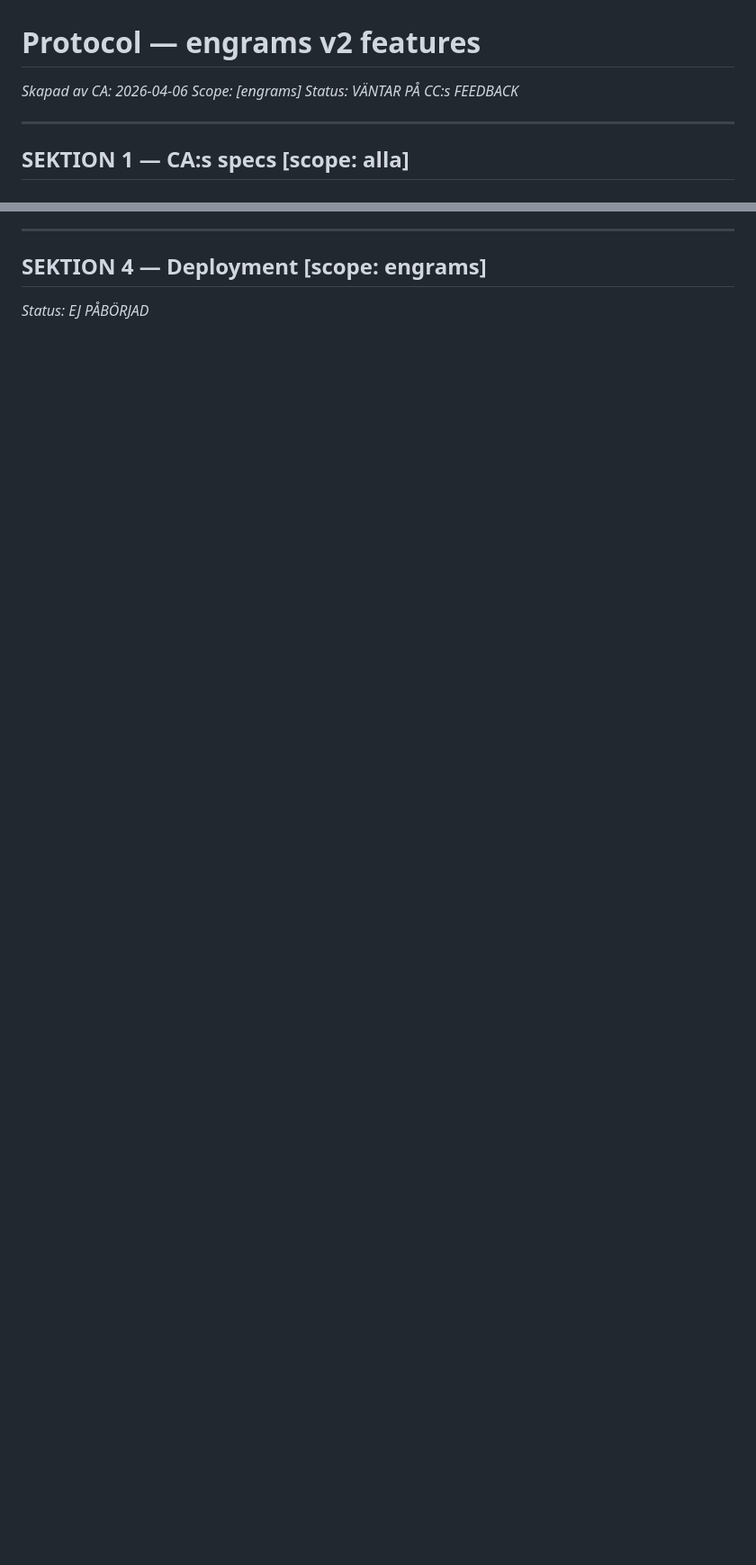
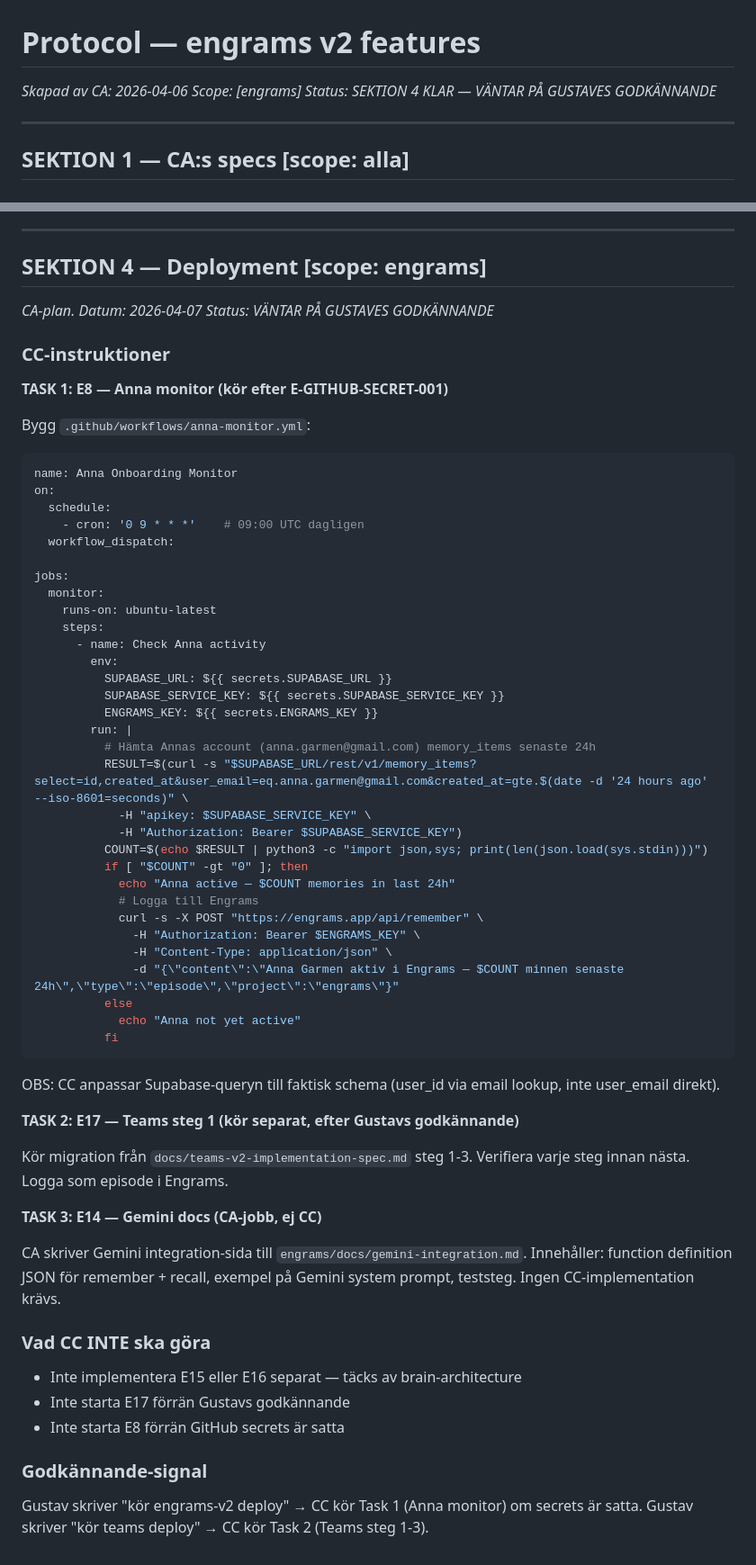
Before and after one commit to gustavkall/styr-ai, a Markdown page: state/protocol_engrams-v2-features.md, 2 parts joined by grey strips. Shown at 90% size. Rendered like a GitHub page; blank space fills up the shorter version.

Commit message:
CA: protocol_engrams-v2-features sektion 3+4 klar

````diff
--- a/state/protocol_engrams-v2-features.md
+++ b/state/protocol_engrams-v2-features.md
@@ -1,7 +1,7 @@
 # Protocol — engrams v2 features
 *Skapad av CA: 2026-04-06*
 *Scope: [engrams]*
-*Status: VÄNTAR PÅ CC:s FEEDBACK*
+*Status: SEKTION 4 KLAR — VÄNTAR PÅ GUSTAVES GODKÄNNANDE*
 
 ---
 
@@ -123,4 +154,64 @@ Status: KLAR
 ---
 
 ## SEKTION 4 — Deployment [scope: engrams]
-*Status: EJ PÅBÖRJAD*
+*CA-plan. Datum: 2026-04-07*
+*Status: VÄNTAR PÅ GUSTAVES GODKÄNNANDE*
+
+### CC-instruktioner
+
+**TASK 1: E8 — Anna monitor (kör efter E-GITHUB-SECRET-001)**
+
+Bygg `.github/workflows/anna-monitor.yml`:
+
+```yaml
+name: Anna Onboarding Monitor
+on:
+  schedule:
+    - cron: '0 9 * * *'    # 09:00 UTC dagligen
+  workflow_dispatch:
+
+jobs:
+  monitor:
+    runs-on: ubuntu-latest
+    steps:
+      - name: Check Anna activity
+        env:
+          SUPABASE_URL: ${{ secrets.SUPABASE_URL }}
+          SUPABASE_SERVICE_KEY: ${{ secrets.SUPABASE_SERVICE_KEY }}
+          ENGRAMS_KEY: ${{ secrets.ENGRAMS_KEY }}
+        run: |
+          # Hämta Annas account (anna.garmen@gmail.com) memory_items senaste 24h
+          RESULT=$(curl -s "$SUPABASE_URL/rest/v1/memory_items?select=id,created_at&user_email=eq.anna.garmen@gmail.com&created_at=gte.$(date -d '24 hours ago' --iso-8601=seconds)" \
+            -H "apikey: $SUPABASE_SERVICE_KEY" \
+            -H "Authorization: Bearer $SUPABASE_SERVICE_KEY")
+          COUNT=$(echo $RESULT | python3 -c "import json,sys; print(len(json.load(sys.stdin)))")
+          if [ "$COUNT" -gt "0" ]; then
+            echo "Anna active — $COUNT memories in last 24h"
+            # Logga till Engrams
+            curl -s -X POST "https://engrams.app/api/remember" \
+              -H "Authorization: Bearer $ENGRAMS_KEY" \
+              -H "Content-Type: application/json" \
+              -d "{\"content\":\"Anna Garmen aktiv i Engrams — $COUNT minnen senaste 24h\",\"type\":\"episode\",\"project\":\"engrams\"}"
+          else
+            echo "Anna not yet active"
+          fi
+```
+
+OBS: CC anpassar Supabase-queryn till faktisk schema (user_id via email lookup, inte user_email direkt).
+
+**TASK 2: E17 — Teams steg 1 (kör separat, efter Gustavs godkännande)**
+
+Kör migration från `docs/teams-v2-implementation-spec.md` steg 1-3. Verifiera varje steg innan nästa. Logga som episode i Engrams.
+
+**TASK 3: E14 — Gemini docs (CA-jobb, ej CC)**
+
+CA skriver Gemini integration-sida till `engrams/docs/gemini-integration.md`. Innehåller: function definition JSON för remember + recall, exempel på Gemini system prompt, teststeg. Ingen CC-implementation krävs.
+
+### Vad CC INTE ska göra
+- Inte implementera E15 eller E16 separat — täcks av brain-architecture
+- Inte starta E17 förrän Gustavs godkännande
+- Inte starta E8 förrän GitHub secrets är satta
+
+### Godkännande-signal
+Gustav skriver "kör engrams-v2 deploy" → CC kör Task 1 (Anna monitor) om secrets är satta.
+Gustav skriver "kör teams deploy" → CC kör Task 2 (Teams steg 1-3).
````
Also changed, not shown: other parts of state/protocol_engrams-v2-features.md (+32 -1 lines).
